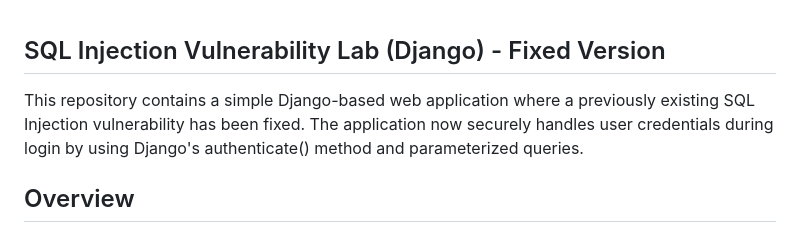
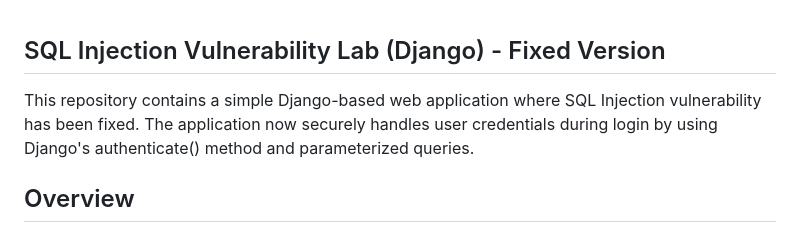
Before and after one commit to Darshanjp/SQL-vul, a Markdown page: README.md, the part around the change. Drawn GitHub-style.

```diff
--- a/README.md
+++ b/README.md
@@ -1,6 +1,6 @@
 ## SQL Injection Vulnerability Lab (Django) - Fixed Version
 
-This repository contains a simple Django-based web application where a previously existing SQL Injection vulnerability has been fixed. The application now securely handles user credentials during login by using Django's authenticate() method and parameterized queries.
+This repository contains a simple Django-based web application where  SQL Injection vulnerability has been fixed. The application now securely handles user credentials during login by using Django's authenticate() method and parameterized queries.
 
 ## Overview
 
```
